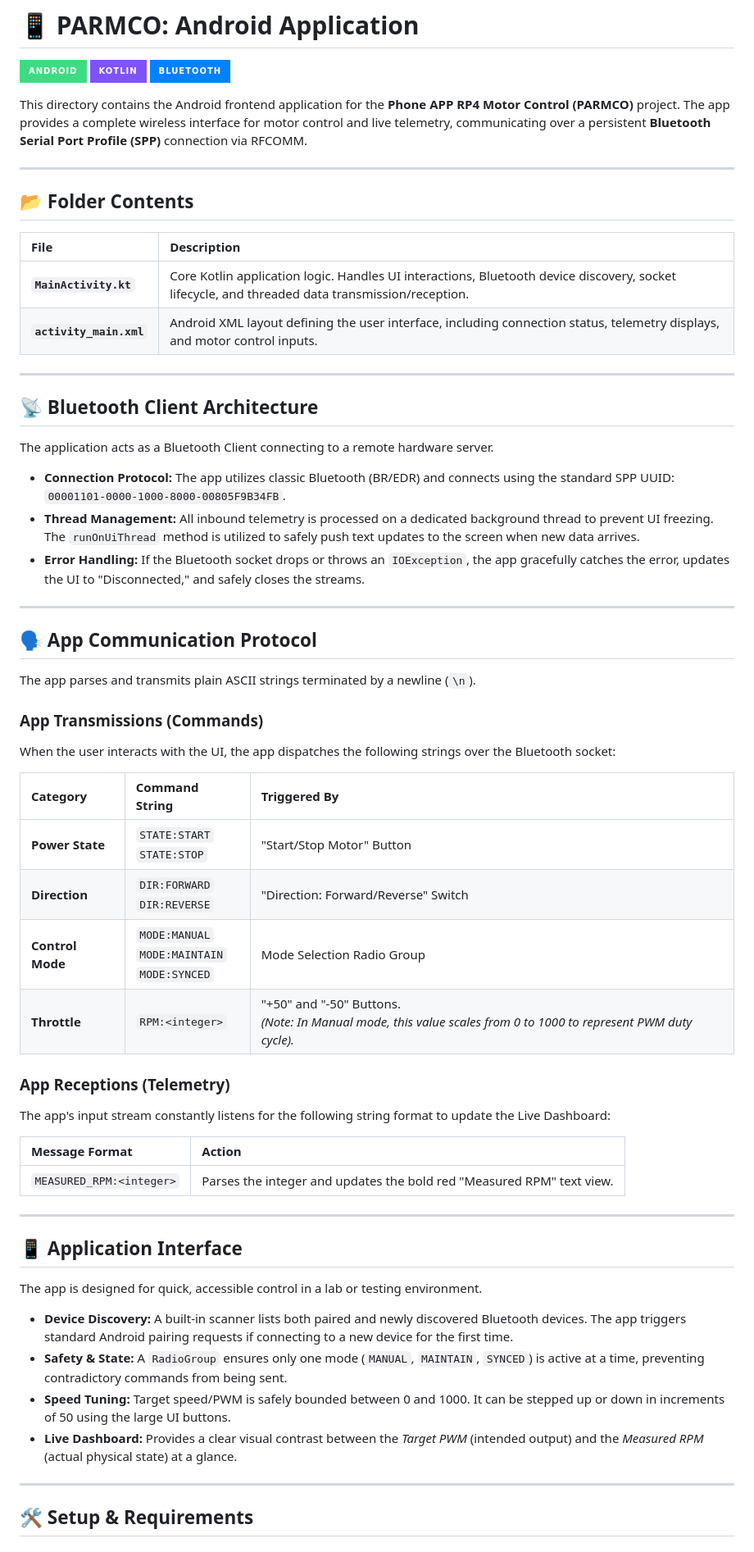
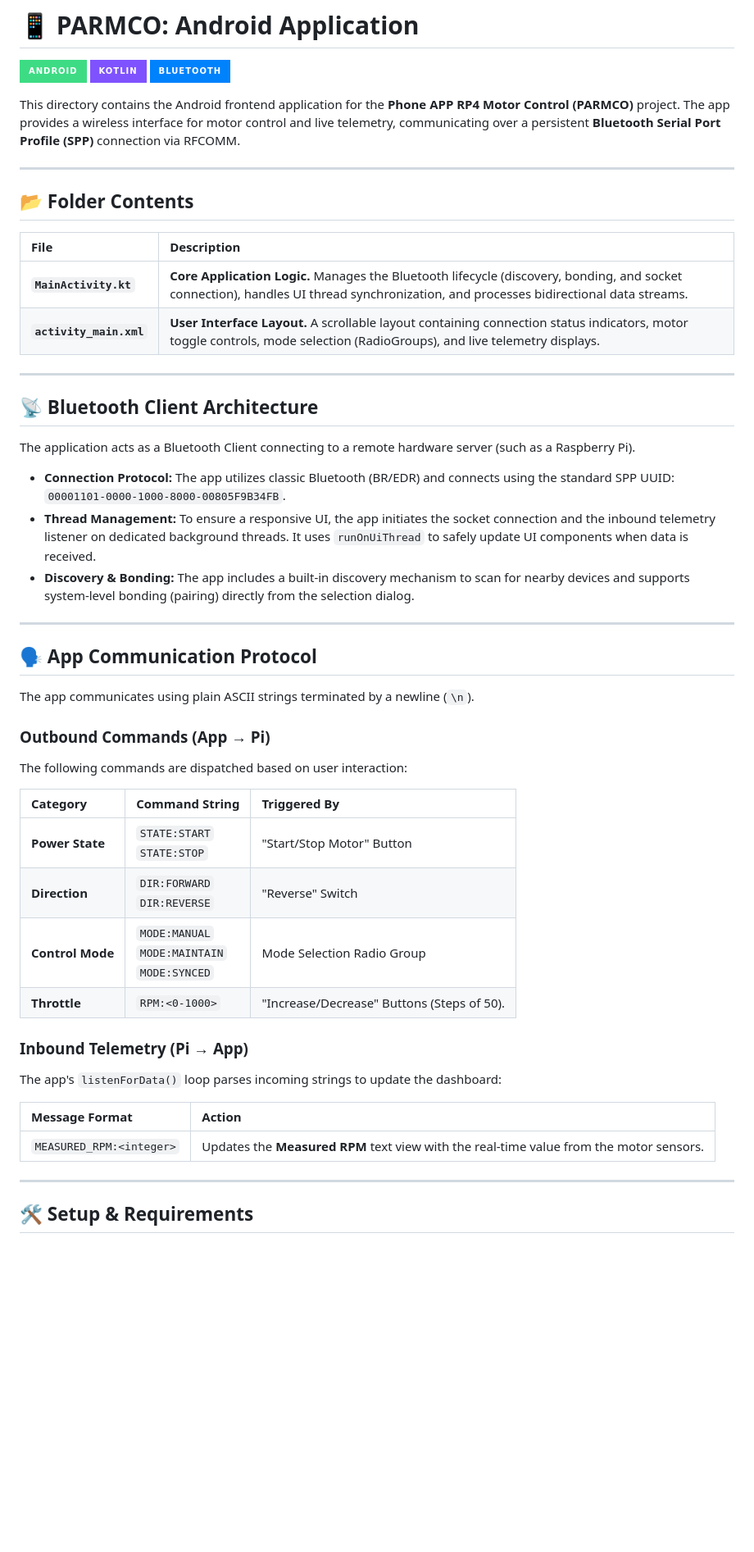
Before and after one commit to 3gflo/PARMCO, a Markdown page: Android App and Bluetooth/README.md, the part around one of its changes. Shown at 82% size. Drawn GitHub-style; badges without logos; blank space fills up the shorter version.

```diff
--- a/Android App and Bluetooth/README.md
+++ b/Android App and Bluetooth/README.md
@@ -4,7 +4,7 @@
 [![Kotlin](https://img.shields.io/badge/Kotlin-7F52FF?style=for-the-badge&logo=kotlin&logoColor=white)](https://kotlinlang.org/)
 [![Bluetooth](https://img.shields.io/badge/-Bluetooth-0082FC?style=for-the-badge&logo=bluetooth)](https://www.bluetooth.com/)
 
-This directory contains the Android frontend application for the **Phone APP RP4 Motor Control (PARMCO)** project. The app provides a complete wireless interface for motor control and live telemetry, communicating over a persistent **Bluetooth Serial Port Profile (SPP)** connection via RFCOMM.
+This directory contains the Android frontend application for the **Phone APP RP4 Motor Control (PARMCO)** project. The app provides a wireless interface for motor control and live telemetry, communicating over a persistent **Bluetooth Serial Port Profile (SPP)** connection via RFCOMM.
 
 ---
 
@@ -12,52 +12,41 @@ This directory contains the Android frontend application for the **Phone APP RP4
 
 | File | Description |
 | :--- | :--- |
-| **`MainActivity.kt`** | Core Kotlin application logic. Handles UI interactions, Bluetooth device discovery, socket lifecycle, and threaded data transmission/reception. |
-| **`activity_main.xml`** | Android XML layout defining the user interface, including connection status, telemetry displays, and motor control inputs. |
+| **`MainActivity.kt`** | **Core Application Logic.** Manages the Bluetooth lifecycle (discovery, bonding, and socket connection), handles UI thread synchronization, and processes bidirectional data streams. |
+| **`activity_main.xml`** | **User Interface Layout.** A scrollable layout containing connection status indicators, motor toggle controls, mode selection (RadioGroups), and live telemetry displays. |
 
 ---
 
 ## 📡 Bluetooth Client Architecture
 
-The application acts as a Bluetooth Client connecting to a remote hardware server.
+The application acts as a Bluetooth Client connecting to a remote hardware server (such as a Raspberry Pi).
 
 * **Connection Protocol:** The app utilizes classic Bluetooth (BR/EDR) and connects using the standard SPP UUID: `00001101-0000-1000-8000-00805F9B34FB`.
-* **Thread Management:** All inbound telemetry is processed on a dedicated background thread to prevent UI freezing. The `runOnUiThread` method is utilized to safely push text updates to the screen when new data arrives.
-* **Error Handling:** If the Bluetooth socket drops or throws an `IOException`, the app gracefully catches the error, updates the UI to "Disconnected," and safely closes the streams.
+* **Thread Management:** To ensure a responsive UI, the app initiates the socket connection and the inbound telemetry listener on dedicated background threads. It uses `runOnUiThread` to safely update UI components when data is received.
+* **Discovery & Bonding:** The app includes a built-in discovery mechanism to scan for nearby devices and supports system-level bonding (pairing) directly from the selection dialog.
 
 ---
 
 ## 🗣️ App Communication Protocol
 
-The app parses and transmits plain ASCII strings terminated by a newline (`\n`).
+The app communicates using plain ASCII strings terminated by a newline (`\n`).
 
-### App Transmissions (Commands)
-When the user interacts with the UI, the app dispatches the following strings over the Bluetooth socket:
+### Outbound Commands (App → Pi)
+The following commands are dispatched based on user interaction:
 
 | Category | Command String | Triggered By |
 | :--- | :--- | :--- |
 | **Power State** | `STATE:START` <br> `STATE:STOP` | "Start/Stop Motor" Button |
-| **Direction** | `DIR:FORWARD` <br> `DIR:REVERSE` | "Direction: Forward/Reverse" Switch |
+| **Direction** | `DIR:FORWARD` <br> `DIR:REVERSE` | "Reverse" Switch |
 | **Control Mode** | `MODE:MANUAL` <br> `MODE:MAINTAIN` <br> `MODE:SYNCED` | Mode Selection Radio Group |
-| **Throttle** | `RPM:<integer>` | "+50" and "-50" Buttons. <br>*(Note: In Manual mode, this value scales from 0 to 1000 to represent PWM duty cycle).* |
+| **Throttle** | `RPM:<0-1000>` | "Increase/Decrease" Buttons (Steps of 50). |
 
-### App Receptions (Telemetry)
-The app's input stream constantly listens for the following string format to update the Live Dashboard:
+### Inbound Telemetry (Pi → App)
+The app's `listenForData()` loop parses incoming strings to update the dashboard:
 
 | Message Format | Action |
 | :--- | :--- |
-| `MEASURED_RPM:<integer>` | Parses the integer and updates the bold red "Measured RPM" text view. |
-
----
-
-## 📱 Application Interface
-
-The app is designed for quick, accessible control in a lab or testing environment.
-
-* **Device Discovery:** A built-in scanner lists both paired and newly discovered Bluetooth devices. The app triggers standard Android pairing requests if connecting to a new device for the first time.
-* **Safety & State:** A `RadioGroup` ensures only one mode (`MANUAL`, `MAINTAIN`, `SYNCED`) is active at a time, preventing contradictory commands from being sent.
-* **Speed Tuning:** Target speed/PWM is safely bounded between 0 and 1000. It can be stepped up or down in increments of 50 using the large UI buttons.
-* **Live Dashboard:** Provides a clear visual contrast between the *Target PWM* (intended output) and the *Measured RPM* (actual physical state) at a glance.
+| `MEASURED_RPM:<integer>` | Updates the **Measured RPM** text view with the real-time value from the motor sensors. |
 
 ---
 
```
Also changed, not shown: other parts of Android App and Bluetooth/README.md (+7 -12 lines).
